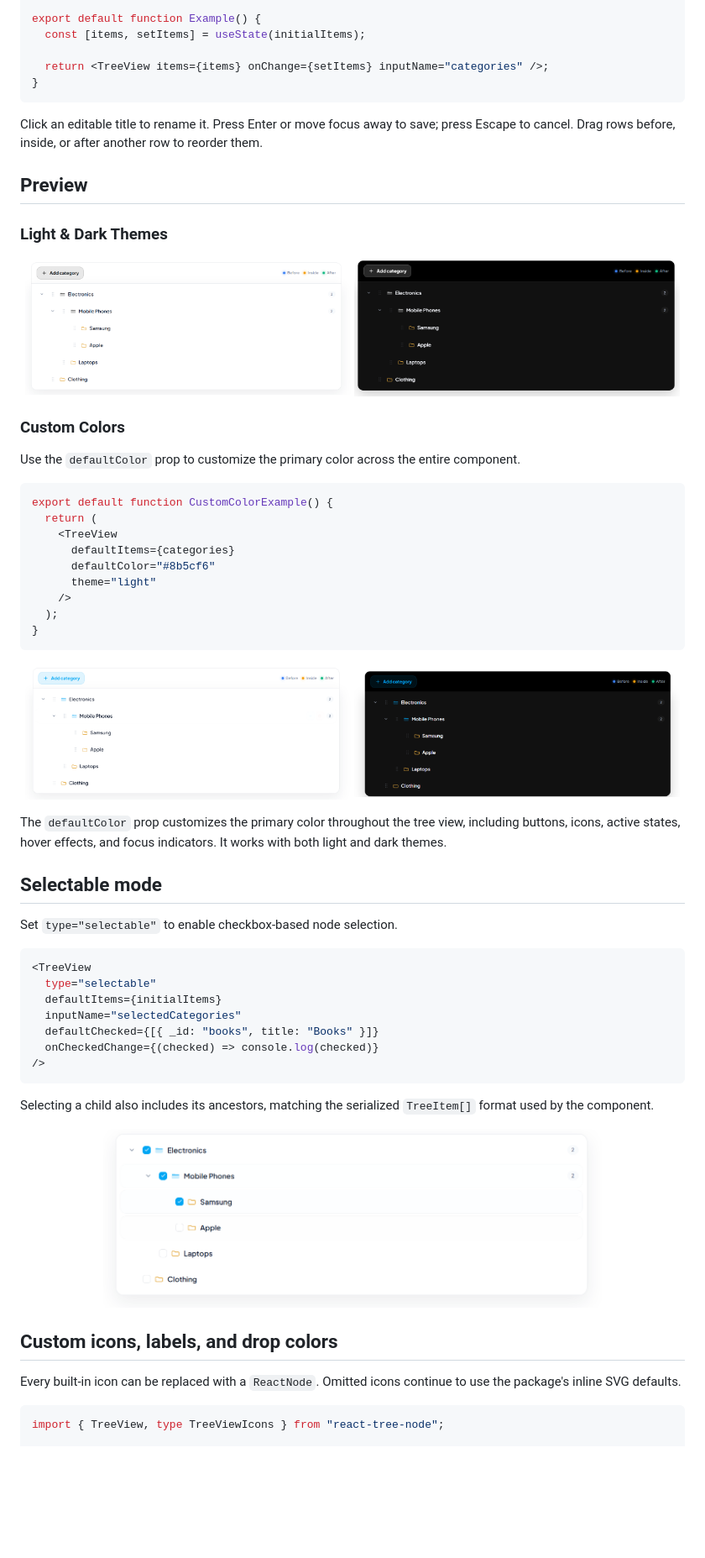
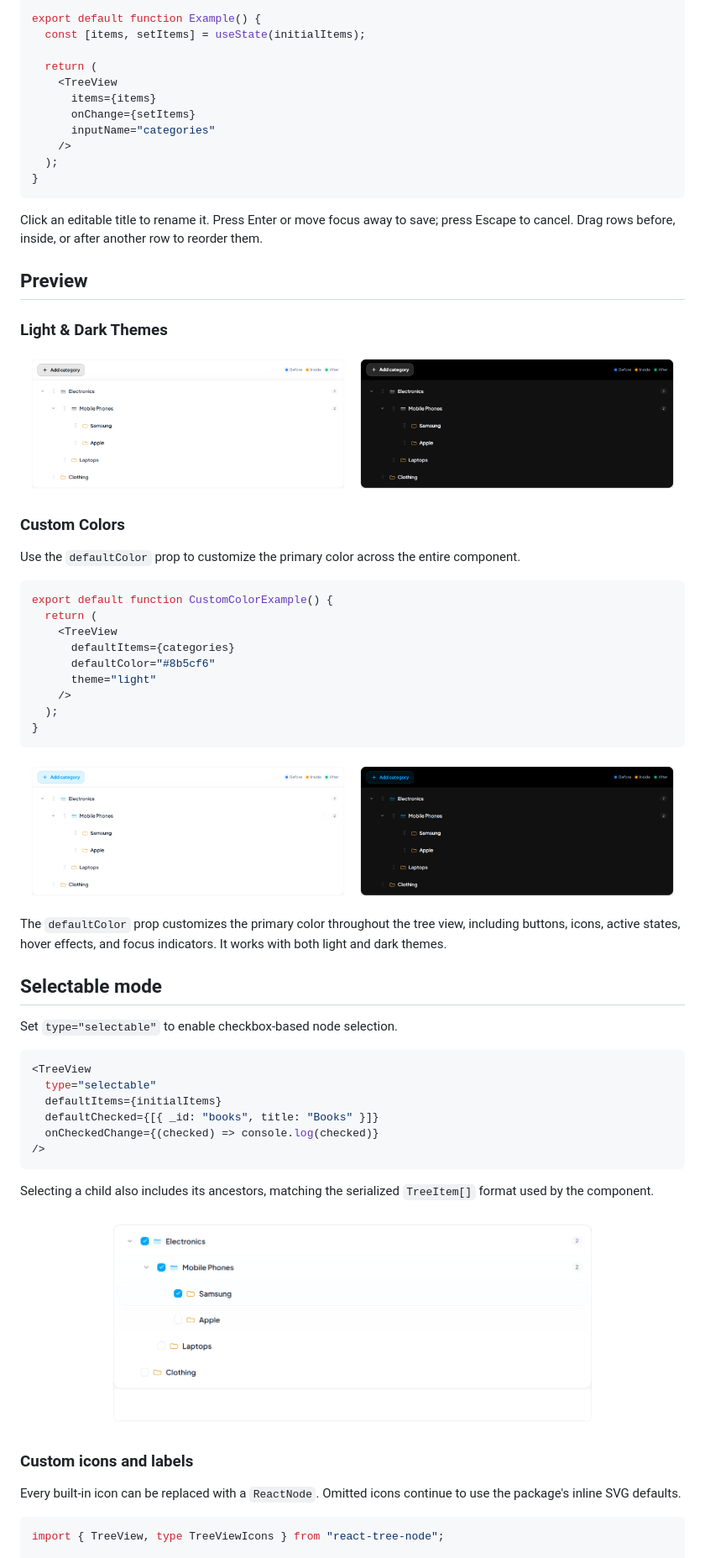
Before and after one commit to hossein-nj/react-tree-node-view, a Markdown page: README.md, the part around one of its changes. Shown at 84% size. Rendered like a GitHub page; pictures changed too: images/Dark-color.png, images/Dark.png, images/Light-color.png; blank space fills up the shorter version.

Commit message:
updated readme and images folder

````diff
--- a/README.md
+++ b/README.md
@@ -46,7 +45,13 @@ const initialItems: TreeNode[] = [
 export default function Example() {
   const [items, setItems] = useState(initialItems);
 
-  return <TreeView items={items} onChange={setItems} inputName="categories" />;
+  return (
+    <TreeView
+      items={items}
+      onChange={setItems}
+      inputName="categories"
+    />
+  );
 }
 ```
 
@@ -92,7 +97,6 @@ Set `type="selectable"` to enable checkbox-based node selection.
 <TreeView
   type="selectable"
   defaultItems={initialItems}
-  inputName="selectedCategories"
   defaultChecked={[{ _id: "books", title: "Books" }]}
   onCheckedChange={(checked) => console.log(checked)}
 />
@@ -104,7 +108,7 @@ Selecting a child also includes its ancestors, matching the serialized `TreeItem
   <img src="./images/selectable.png" alt="Selectable Tree View" width="75%" />
 </p>
 
-## Custom icons, labels, and drop colors
+### Custom icons and labels
 
 Every built-in icon can be replaced with a `ReactNode`. Omitted icons continue to use the package's inline SVG defaults.
 
````
Also changed, not shown: other parts of README.md (+104 -3 lines), 1 other file.
